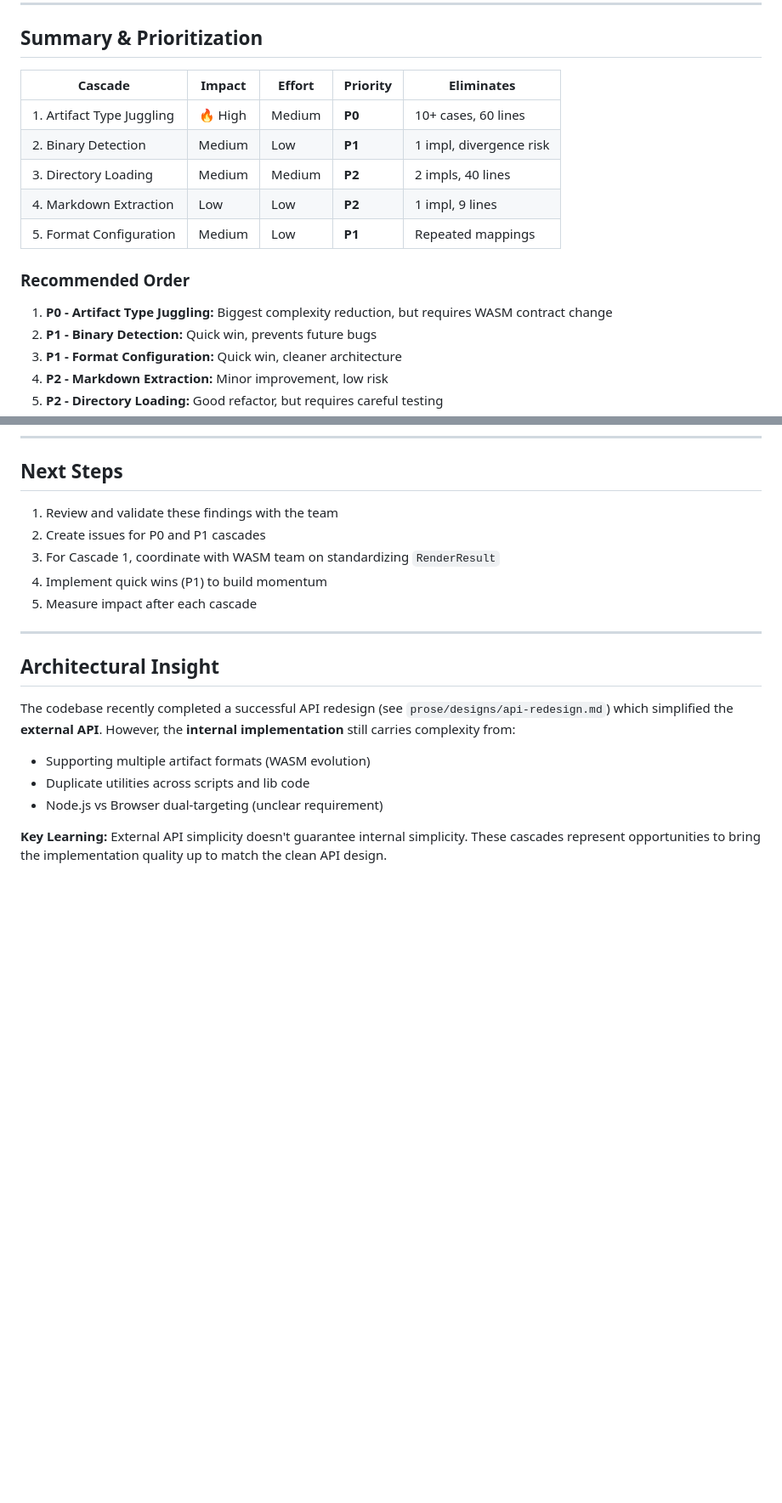
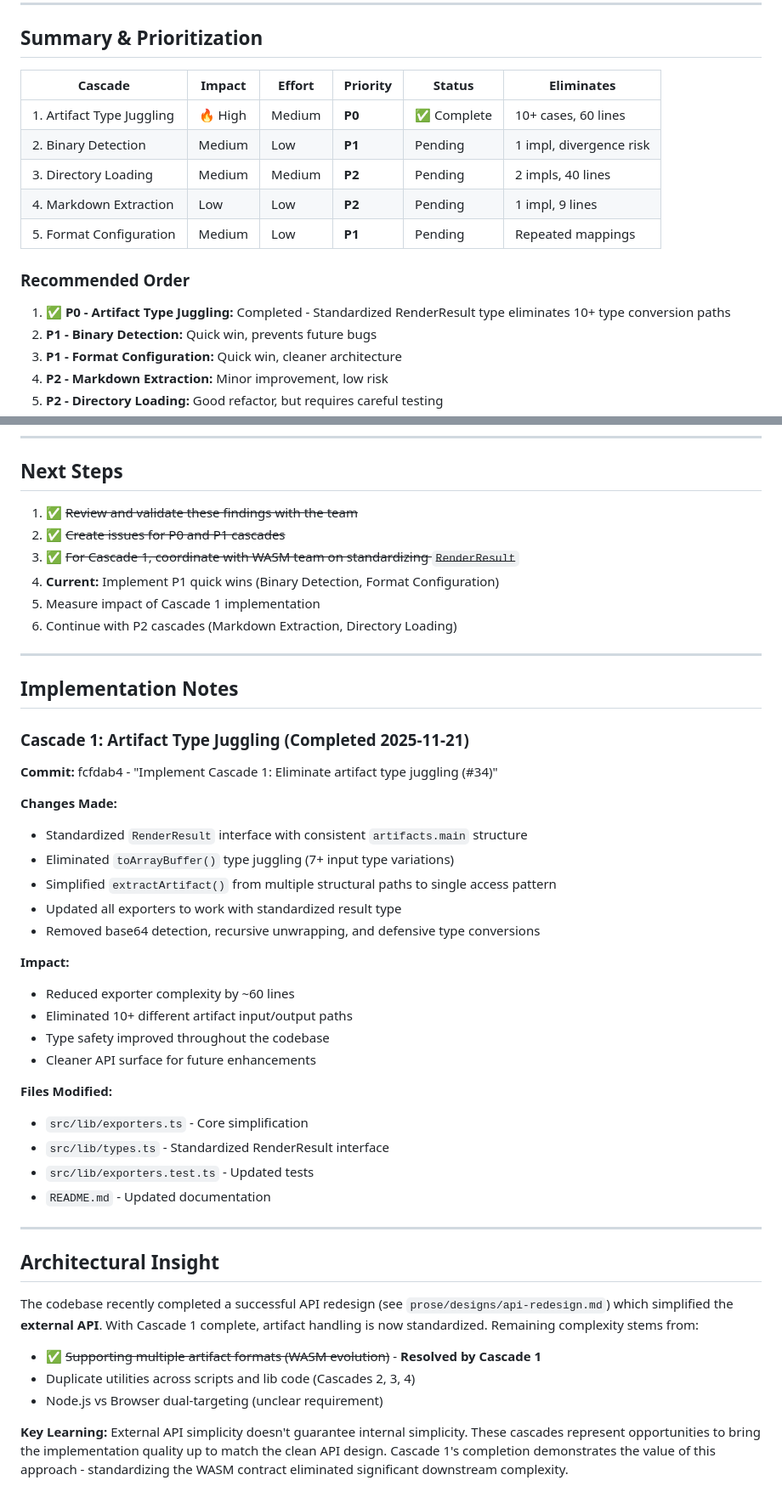
Before and after one commit to nibsbin/quillmark-web, a Markdown page: prose/simplification-cascades.md, 2 parts joined by grey strips. Shown: that part at 85% size. GitHub-like rendering; blank space fills up the shorter version.

Commit message:
Update simplificaiton cascades

```diff
--- a/prose/simplification-cascades.md
+++ b/prose/simplification-cascades.md
@@ -394,17 +396,17 @@ Does it cover all formats?
 
 ## Summary & Prioritization
 
-| Cascade | Impact | Effort | Priority | Eliminates |
-|---------|--------|--------|----------|------------|
-| 1. Artifact Type Juggling | 🔥 High | Medium | **P0** | 10+ cases, 60 lines |
-| 2. Binary Detection | Medium | Low | **P1** | 1 impl, divergence risk |
-| 3. Directory Loading | Medium | Medium | **P2** | 2 impls, 40 lines |
-| 4. Markdown Extraction | Low | Low | **P2** | 1 impl, 9 lines |
-| 5. Format Configuration | Medium | Low | **P1** | Repeated mappings |
+| Cascade | Impact | Effort | Priority | Status | Eliminates |
+|---------|--------|--------|----------|--------|------------|
+| 1. Artifact Type Juggling | 🔥 High | Medium | **P0** | ✅ Complete | 10+ cases, 60 lines |
+| 2. Binary Detection | Medium | Low | **P1** | Pending | 1 impl, divergence risk |
+| 3. Directory Loading | Medium | Medium | **P2** | Pending | 2 impls, 40 lines |
+| 4. Markdown Extraction | Low | Low | **P2** | Pending | 1 impl, 9 lines |
+| 5. Format Configuration | Medium | Low | **P1** | Pending | Repeated mappings |
 
 ### Recommended Order
 
-1. **P0 - Artifact Type Juggling:** Biggest complexity reduction, but requires WASM contract change
+1. **✅ P0 - Artifact Type Juggling:** Completed - Standardized RenderResult type eliminates 10+ type conversion paths
 2. **P1 - Binary Detection:** Quick win, prevents future bugs
 3. **P1 - Format Configuration:** Quick win, cleaner architecture
 4. **P2 - Markdown Extraction:** Minor improvement, low risk
@@ -420,20 +422,48 @@ Does it cover all formats?
 
 ## Next Steps
 
-1. Review and validate these findings with the team
-2. Create issues for P0 and P1 cascades
-3. For Cascade 1, coordinate with WASM team on standardizing `RenderResult`
-4. Implement quick wins (P1) to build momentum
-5. Measure impact after each cascade
+1. ✅ ~~Review and validate these findings with the team~~
+2. ✅ ~~Create issues for P0 and P1 cascades~~
+3. ✅ ~~For Cascade 1, coordinate with WASM team on standardizing `RenderResult`~~
+4. **Current:** Implement P1 quick wins (Binary Detection, Format Configuration)
+5. Measure impact of Cascade 1 implementation
+6. Continue with P2 cascades (Markdown Extraction, Directory Loading)
+
+---
+
+## Implementation Notes
+
+### Cascade 1: Artifact Type Juggling (Completed 2025-11-21)
+
+**Commit:** fcfdab4 - "Implement Cascade 1: Eliminate artifact type juggling (#34)"
+
+**Changes Made:**
+- Standardized `RenderResult` interface with consistent `artifacts.main` structure
+- Eliminated `toArrayBuffer()` type juggling (7+ input type variations)
+- Simplified `extractArtifact()` from multiple structural paths to single access pattern
+- Updated all exporters to work with standardized result type
+- Removed base64 detection, recursive unwrapping, and defensive type conversions
+
+**Impact:**
+- Reduced exporter complexity by ~60 lines
+- Eliminated 10+ different artifact input/output paths
+- Type safety improved throughout the codebase
+- Cleaner API surface for future enhancements
+
+**Files Modified:**
+- `src/lib/exporters.ts` - Core simplification
+- `src/lib/types.ts` - Standardized RenderResult interface
+- `src/lib/exporters.test.ts` - Updated tests
+- `README.md` - Updated documentation
 
 ---
 
 ## Architectural Insight
 
-The codebase recently completed a successful API redesign (see `prose/designs/api-redesign.md`) which simplified the **external API**. However, the **internal implementation** still carries complexity from:
+The codebase recently completed a successful API redesign (see `prose/designs/api-redesign.md`) which simplified the **external API**. With Cascade 1 complete, artifact handling is now standardized. Remaining complexity stems from:
 
-- Supporting multiple artifact formats (WASM evolution)
-- Duplicate utilities across scripts and lib code
+- ✅ ~~Supporting multiple artifact formats (WASM evolution)~~ - **Resolved by Cascade 1**
+- Duplicate utilities across scripts and lib code (Cascades 2, 3, 4)
 - Node.js vs Browser dual-targeting (unclear requirement)
 
-**Key Learning:** External API simplicity doesn't guarantee internal simplicity. These cascades represent opportunities to bring the implementation quality up to match the clean API design.
+**Key Learning:** External API simplicity doesn't guarantee internal simplicity. These cascades represent opportunities to bring the implementation quality up to match the clean API design. Cascade 1's completion demonstrates the value of this approach - standardizing the WASM contract eliminated significant downstream complexity.
```
Also changed, not shown: other parts of prose/simplification-cascades.md (+4 -2 lines).
